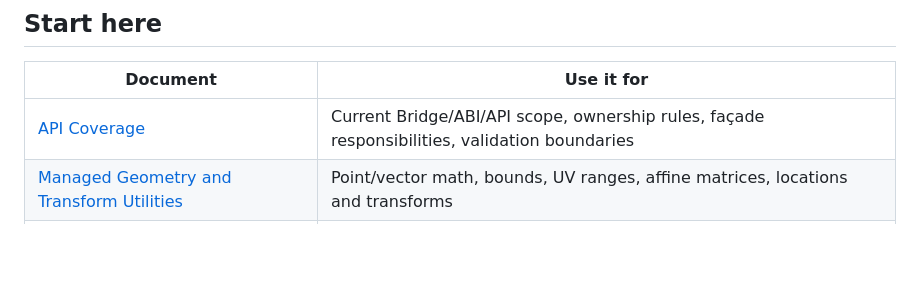
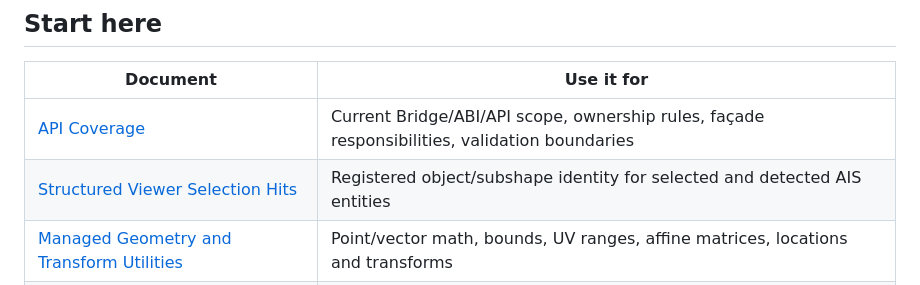
Before and after one commit to zly258/OcctCSharpBridge, a Markdown page: docs/INDEX.md, the part around the change. Rendered like a GitHub page; blank space fills up the shorter version.

Commit message:
Index structured selection hit documentation

```diff
--- a/docs/INDEX.md
+++ b/docs/INDEX.md
@@ -7,6 +7,7 @@ This index covers the reusable bridge content shared by `main` and `demo`. NuGet
 | Document | Use it for |
 |---|---|
 | [API Coverage](API_COVERAGE.md) | Current Bridge/ABI/API scope, ownership rules, façade responsibilities, validation boundaries |
+| [Structured Viewer Selection Hits](SELECTION_HITS.md) | Registered object/subshape identity for selected and detected AIS entities |
 | [Managed Geometry and Transform Utilities](GEOMETRY_UTILITIES.md) | Point/vector math, bounds, UV ranges, affine matrices, locations and transforms |
 | [B-Spline Curve and Surface Inspection](BSPLINE_CURVES.md) | Degree, poles, weights, knots, multiplicities and surface control grids |
 | [Topology Adjacency and Free-Boundary Analysis](TOPOLOGY_ANALYSIS.md) | Batched adjacency, manifold/non-manifold checks and strict free-boundary analysis |
```
